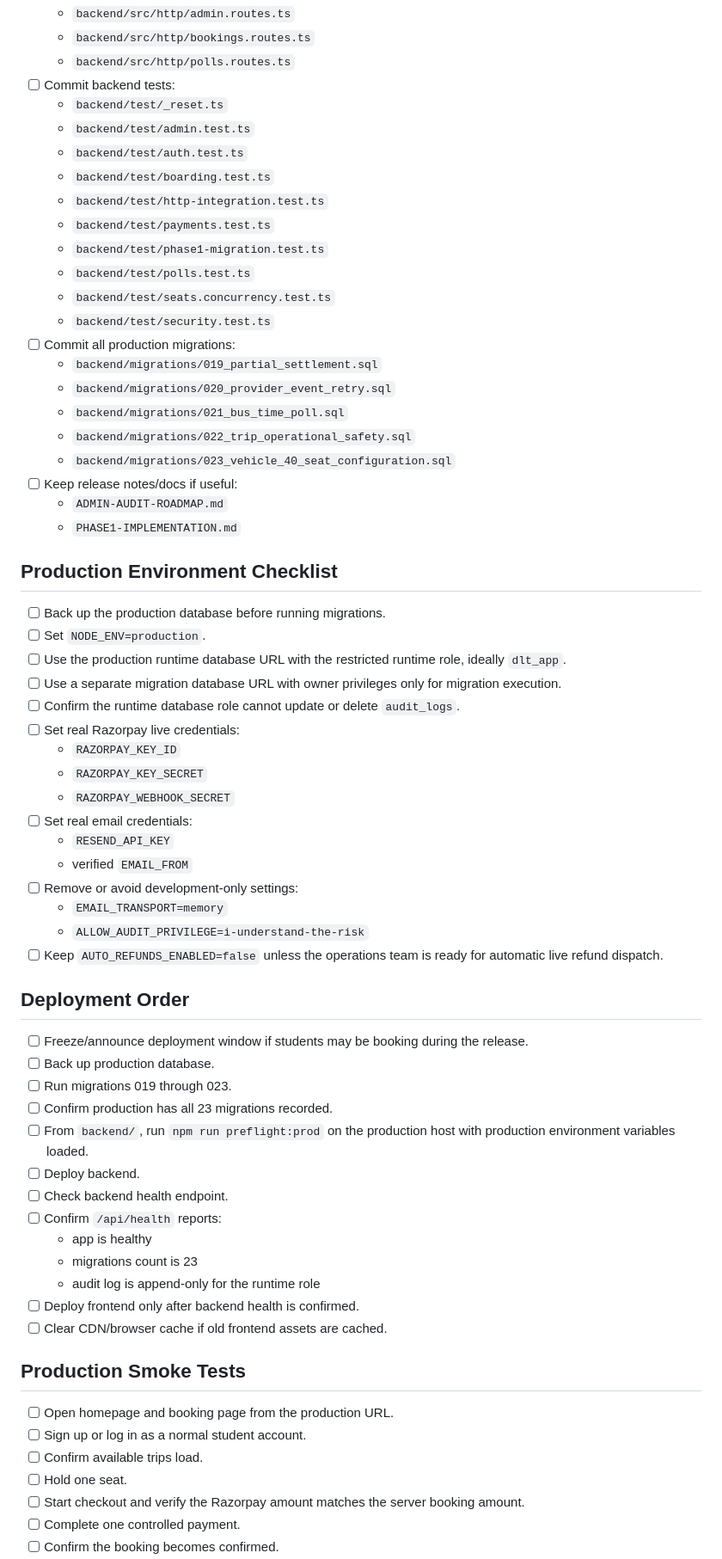
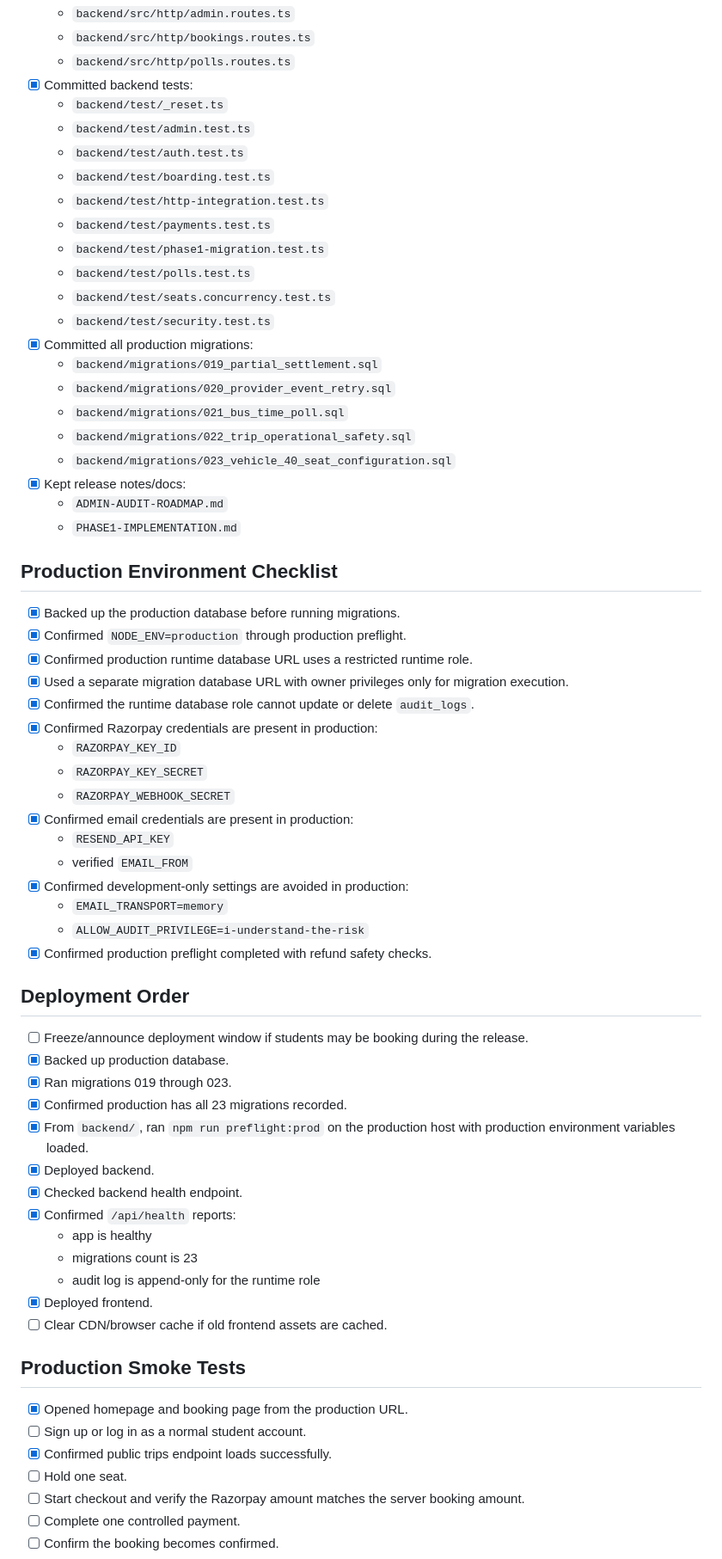
Before and after one commit to T-R-I-T-E-J/dlt_bus_service, a Markdown page: PRODUCTION-READINESS-CHECKLIST.md, the part around one of its changes. Shown at 86% size. Rendered like a GitHub page.

Commit message:
docs: record production deployment checklist

```diff
--- a/PRODUCTION-READINESS-CHECKLIST.md
+++ b/PRODUCTION-READINESS-CHECKLIST.md
@@ -55,7 +70,7 @@ Use this checklist before moving the current unpushed changes to production. Thi
   - `backend/src/http/admin.routes.ts`
   - `backend/src/http/bookings.routes.ts`
   - `backend/src/http/polls.routes.ts`
-- [ ] Commit backend tests:
+- [x] Committed backend tests:
   - `backend/test/_reset.ts`
   - `backend/test/admin.test.ts`
   - `backend/test/auth.test.ts`
@@ -66,56 +81,56 @@ Use this checklist before moving the current unpushed changes to production. Thi
   - `backend/test/polls.test.ts`
   - `backend/test/seats.concurrency.test.ts`
   - `backend/test/security.test.ts`
-- [ ] Commit all production migrations:
+- [x] Committed all production migrations:
   - `backend/migrations/019_partial_settlement.sql`
   - `backend/migrations/020_provider_event_retry.sql`
   - `backend/migrations/021_bus_time_poll.sql`
   - `backend/migrations/022_trip_operational_safety.sql`
   - `backend/migrations/023_vehicle_40_seat_configuration.sql`
-- [ ] Keep release notes/docs if useful:
+- [x] Kept release notes/docs:
   - `ADMIN-AUDIT-ROADMAP.md`
   - `PHASE1-IMPLEMENTATION.md`
 
 ## Production Environment Checklist
 
-- [ ] Back up the production database before running migrations.
-- [ ] Set `NODE_ENV=production`.
-- [ ] Use the production runtime database URL with the restricted runtime role, ideally `dlt_app`.
-- [ ] Use a separate migration database URL with owner privileges only for migration execution.
-- [ ] Confirm the runtime database role cannot update or delete `audit_logs`.
-- [ ] Set real Razorpay live credentials:
+- [x] Backed up the production database before running migrations.
+- [x] Confirmed `NODE_ENV=production` through production preflight.
+- [x] Confirmed production runtime database URL uses a restricted runtime role.
+- [x] Used a separate migration database URL with owner privileges only for migration execution.
+- [x] Confirmed the runtime database role cannot update or delete `audit_logs`.
+- [x] Confirmed Razorpay credentials are present in production:
   - `RAZORPAY_KEY_ID`
   - `RAZORPAY_KEY_SECRET`
   - `RAZORPAY_WEBHOOK_SECRET`
-- [ ] Set real email credentials:
+- [x] Confirmed email credentials are present in production:
   - `RESEND_API_KEY`
   - verified `EMAIL_FROM`
-- [ ] Remove or avoid development-only settings:
+- [x] Confirmed development-only settings are avoided in production:
   - `EMAIL_TRANSPORT=memory`
   - `ALLOW_AUDIT_PRIVILEGE=i-understand-the-risk`
-- [ ] Keep `AUTO_REFUNDS_ENABLED=false` unless the operations team is ready for automatic live refund dispatch.
+- [x] Confirmed production preflight completed with refund safety checks.
 
 ## Deployment Order
 
 - [ ] Freeze/announce deployment window if students may be booking during the release.
-- [ ] Back up production database.
-- [ ] Run migrations 019 through 023.
-- [ ] Confirm production has all 23 migrations recorded.
-- [ ] From `backend/`, run `npm run preflight:prod` on the production host with production environment variables loaded.
-- [ ] Deploy backend.
-- [ ] Check backend health endpoint.
-- [ ] Confirm `/api/health` reports:
+- [x] Backed up production database.
+- [x] Ran migrations 019 through 023.
+- [x] Confirmed production has all 23 migrations recorded.
+- [x] From `backend/`, ran `npm run preflight:prod` on the production host with production environment variables loaded.
+- [x] Deployed backend.
+- [x] Checked backend health endpoint.
+- [x] Confirmed `/api/health` reports:
   - app is healthy
   - migrations count is 23
   - audit log is append-only for the runtime role
-- [ ] Deploy frontend only after backend health is confirmed.
+- [x] Deployed frontend.
 - [ ] Clear CDN/browser cache if old frontend assets are cached.
 
 ## Production Smoke Tests
 
-- [ ] Open homepage and booking page from the production URL.
+- [x] Opened homepage and booking page from the production URL.
 - [ ] Sign up or log in as a normal student account.
-- [ ] Confirm available trips load.
+- [x] Confirmed public trips endpoint loads successfully.
 - [ ] Hold one seat.
 - [ ] Start checkout and verify the Razorpay amount matches the server booking amount.
 - [ ] Complete one controlled payment.
```
Also changed, not shown: other parts of PRODUCTION-READINESS-CHECKLIST.md (+27 -12 lines).
